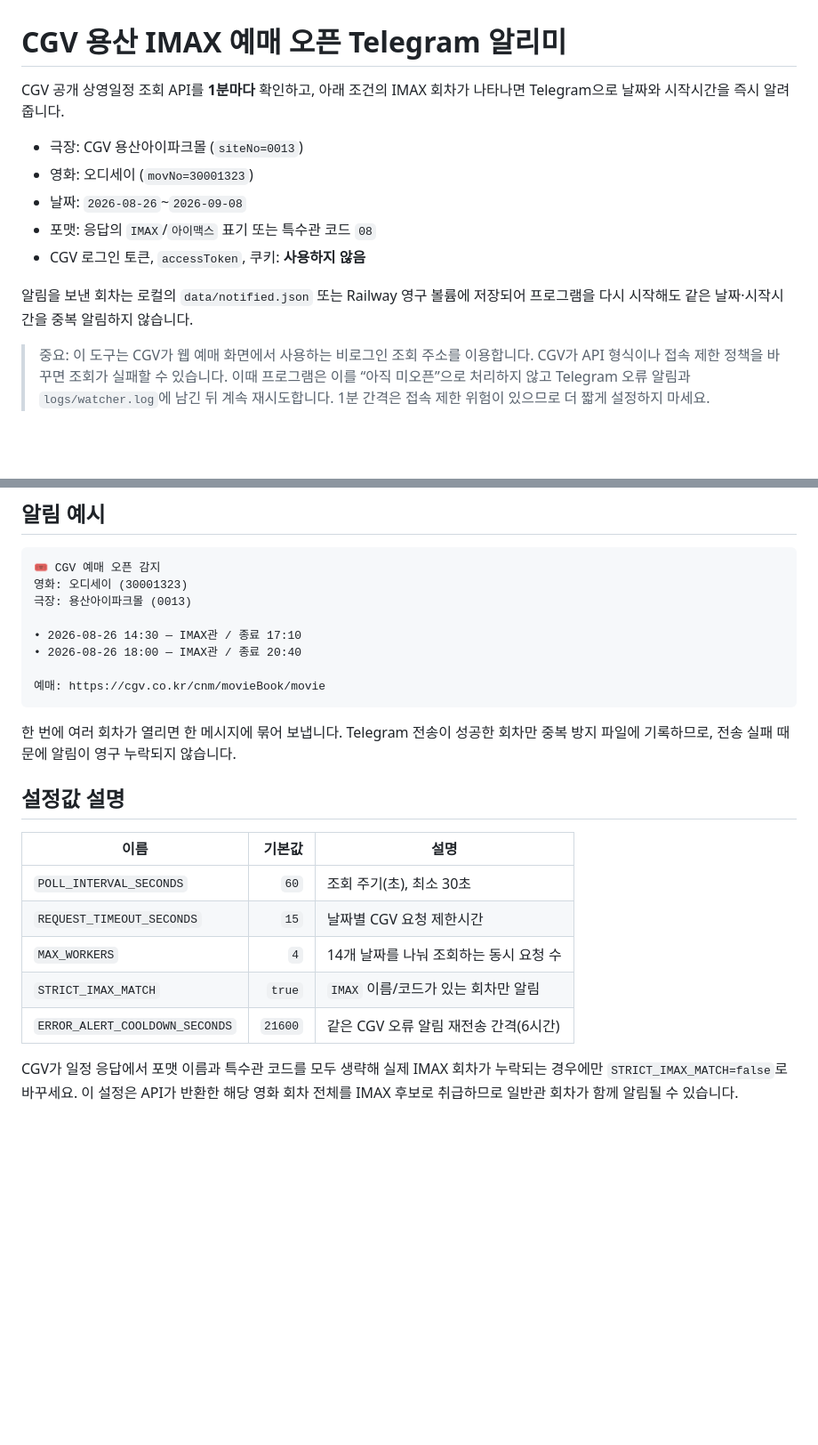
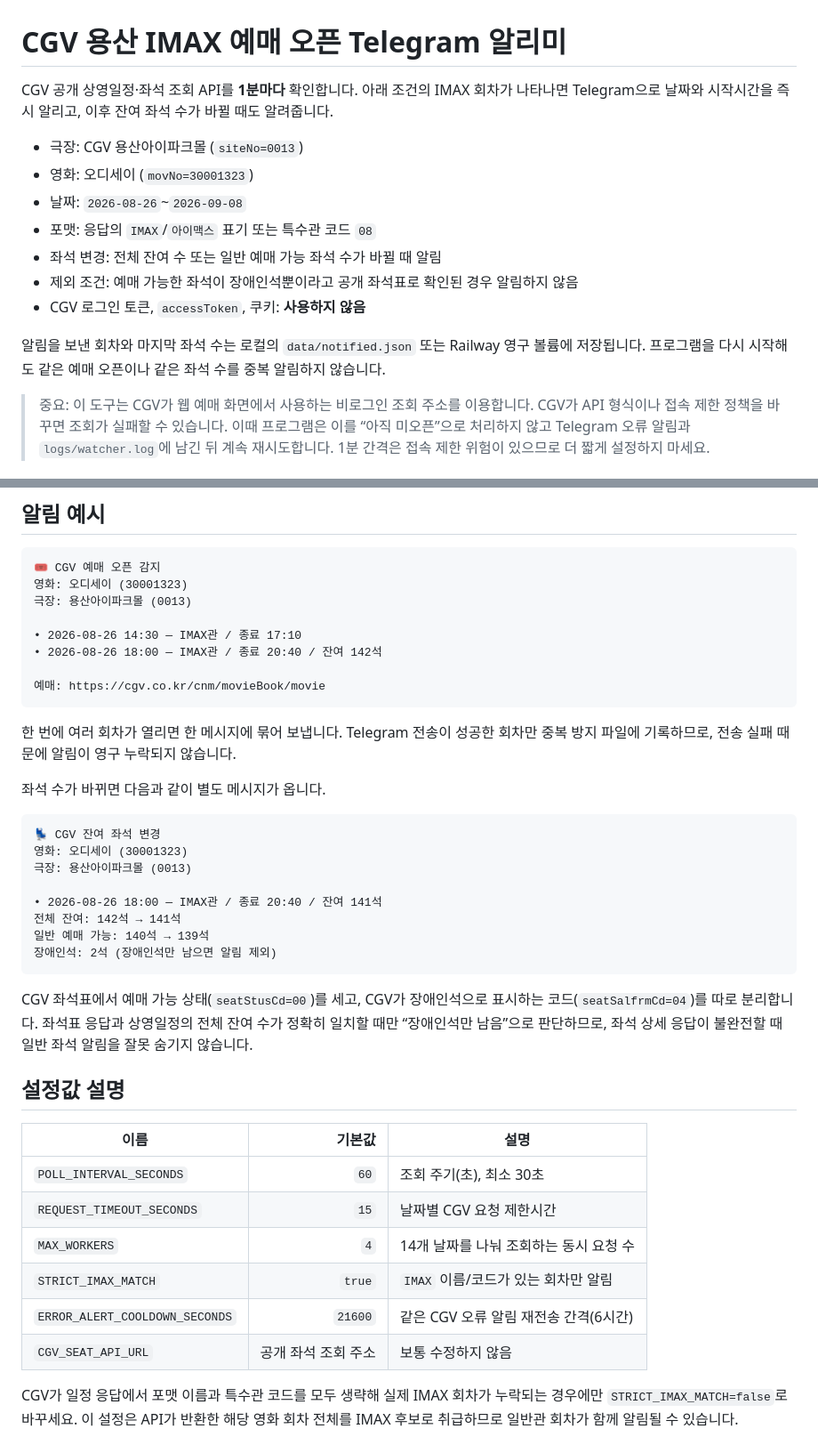
Before and after one commit to yuemyname/yongam-bot, a Markdown page: README.md, 2 parts joined by grey strips. Shown at 89% size. GitHub-like rendering; blank space fills up the shorter version.

Commit message:
Document seat count notifications

````diff
--- a/README.md
+++ b/README.md
@@ -1,14 +1,16 @@
 # CGV 용산 IMAX 예매 오픈 Telegram 알리미
 
-CGV 공개 상영일정 조회 API를 **1분마다** 확인하고, 아래 조건의 IMAX 회차가 나타나면 Telegram으로 날짜와 시작시간을 즉시 알려줍니다.
+CGV 공개 상영일정·좌석 조회 API를 **1분마다** 확인합니다. 아래 조건의 IMAX 회차가 나타나면 Telegram으로 날짜와 시작시간을 즉시 알리고, 이후 잔여 좌석 수가 바뀔 때도 알려줍니다.
 
 - 극장: CGV 용산아이파크몰 (`siteNo=0013`)
 - 영화: 오디세이 (`movNo=30001323`)
 - 날짜: `2026-08-26`~`2026-09-08`
 - 포맷: 응답의 `IMAX`/`아이맥스` 표기 또는 특수관 코드 `08`
+- 좌석 변경: 전체 잔여 수 또는 일반 예매 가능 좌석 수가 바뀔 때 알림
+- 제외 조건: 예매 가능한 좌석이 장애인석뿐이라고 공개 좌석표로 확인된 경우 알림하지 않음
 - CGV 로그인 토큰, `accessToken`, 쿠키: **사용하지 않음**
 
-알림을 보낸 회차는 로컬의 `data/notified.json` 또는 Railway 영구 볼륨에 저장되어 프로그램을 다시 시작해도 같은 날짜·시작시간을 중복 알림하지 않습니다.
+알림을 보낸 회차와 마지막 좌석 수는 로컬의 `data/notified.json` 또는 Railway 영구 볼륨에 저장됩니다. 프로그램을 다시 시작해도 같은 예매 오픈이나 같은 좌석 수를 중복 알림하지 않습니다.
 
 > 중요: 이 도구는 CGV가 웹 예매 화면에서 사용하는 비로그인 조회 주소를 이용합니다. CGV가 API 형식이나 접속 제한 정책을 바꾸면 조회가 실패할 수 있습니다. 이때 프로그램은 이를 “아직 미오픈”으로 처리하지 않고 Telegram 오류 알림과 `logs/watcher.log`에 남긴 뒤 계속 재시도합니다. 1분 간격은 접속 제한 위험이 있으므로 더 짧게 설정하지 마세요.
 
@@ -140,12 +142,27 @@ Mac이 잠자기 상태이거나 꺼져 있거나 인터넷 연결이 없으면
 극장: 용산아이파크몰 (0013)
 
 • 2026-08-26 14:30 — IMAX관 / 종료 17:10
-• 2026-08-26 18:00 — IMAX관 / 종료 20:40
+• 2026-08-26 18:00 — IMAX관 / 종료 20:40 / 잔여 142석
 
 예매: https://cgv.co.kr/cnm/movieBook/movie
 ```
 
 한 번에 여러 회차가 열리면 한 메시지에 묶어 보냅니다. Telegram 전송이 성공한 회차만 중복 방지 파일에 기록하므로, 전송 실패 때문에 알림이 영구 누락되지 않습니다.
+
+좌석 수가 바뀌면 다음과 같이 별도 메시지가 옵니다.
+
+```text
+💺 CGV 잔여 좌석 변경
+영화: 오디세이 (30001323)
+극장: 용산아이파크몰 (0013)
+
+• 2026-08-26 18:00 — IMAX관 / 종료 20:40 / 잔여 141석
+전체 잔여: 142석 → 141석
+일반 예매 가능: 140석 → 139석
+장애인석: 2석 (장애인석만 남으면 알림 제외)
+```
+
+CGV 좌석표에서 예매 가능 상태(`seatStusCd=00`)를 세고, CGV가 장애인석으로 표시하는 코드(`seatSalfrmCd=04`)를 따로 분리합니다. 좌석표 응답과 상영일정의 전체 잔여 수가 정확히 일치할 때만 “장애인석만 남음”으로 판단하므로, 좌석 상세 응답이 불완전할 때 일반 좌석 알림을 잘못 숨기지 않습니다.
 
 ## 설정값 설명
 
@@ -156,6 +173,7 @@ Mac이 잠자기 상태이거나 꺼져 있거나 인터넷 연결이 없으면
 | `MAX_WORKERS` | `4` | 14개 날짜를 나눠 조회하는 동시 요청 수 |
 | `STRICT_IMAX_MATCH` | `true` | `IMAX` 이름/코드가 있는 회차만 알림 |
 | `ERROR_ALERT_COOLDOWN_SECONDS` | `21600` | 같은 CGV 오류 알림 재전송 간격(6시간) |
+| `CGV_SEAT_API_URL` | 공개 좌석 조회 주소 | 보통 수정하지 않음 |
 
 CGV가 일정 응답에서 포맷 이름과 특수관 코드를 모두 생략해 실제 IMAX 회차가 누락되는 경우에만 `STRICT_IMAX_MATCH=false`로 바꾸세요. 이 설정은 API가 반환한 해당 영화 회차 전체를 IMAX 후보로 취급하므로 일반관 회차가 함께 알림될 수 있습니다.
 
````
Also changed, not shown: other parts of README.md (+2 -0 lines).
